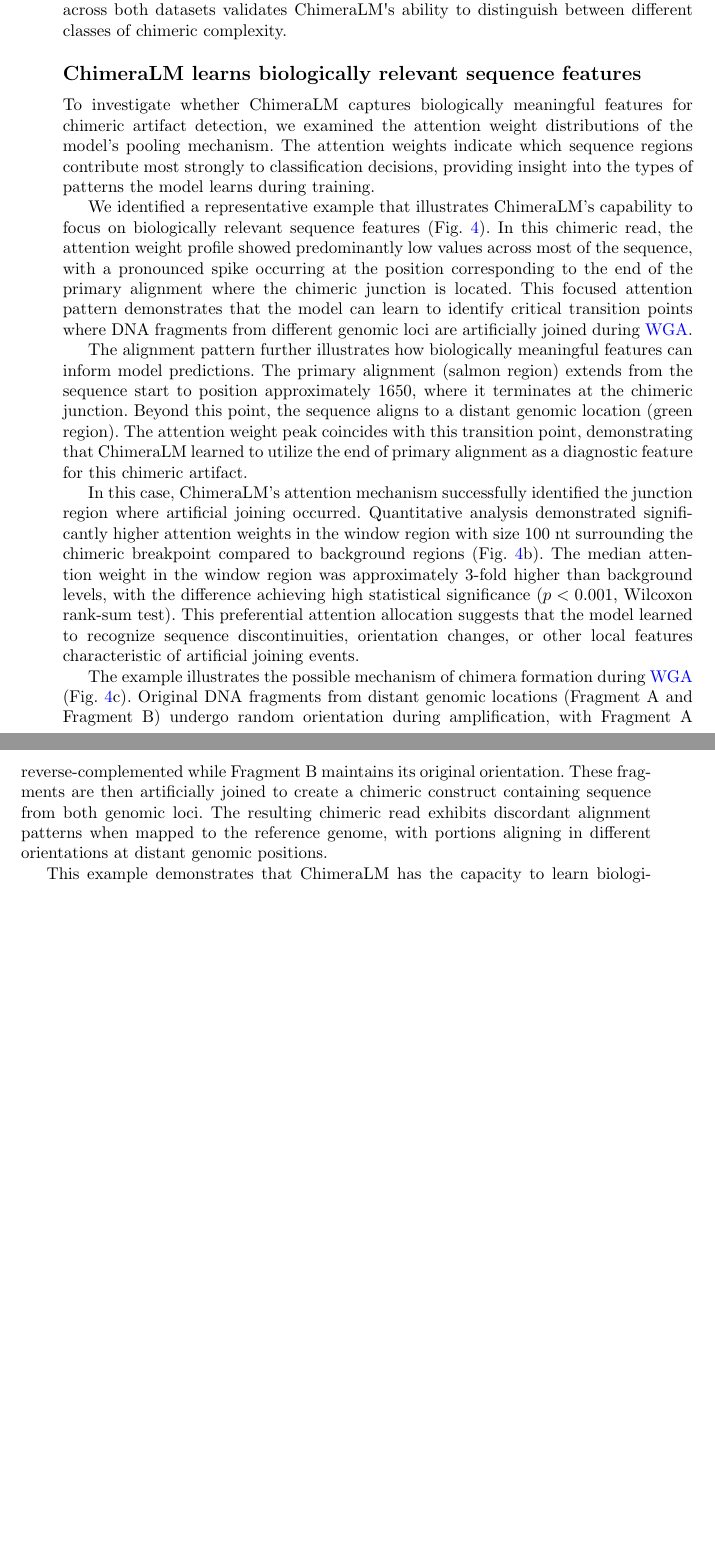
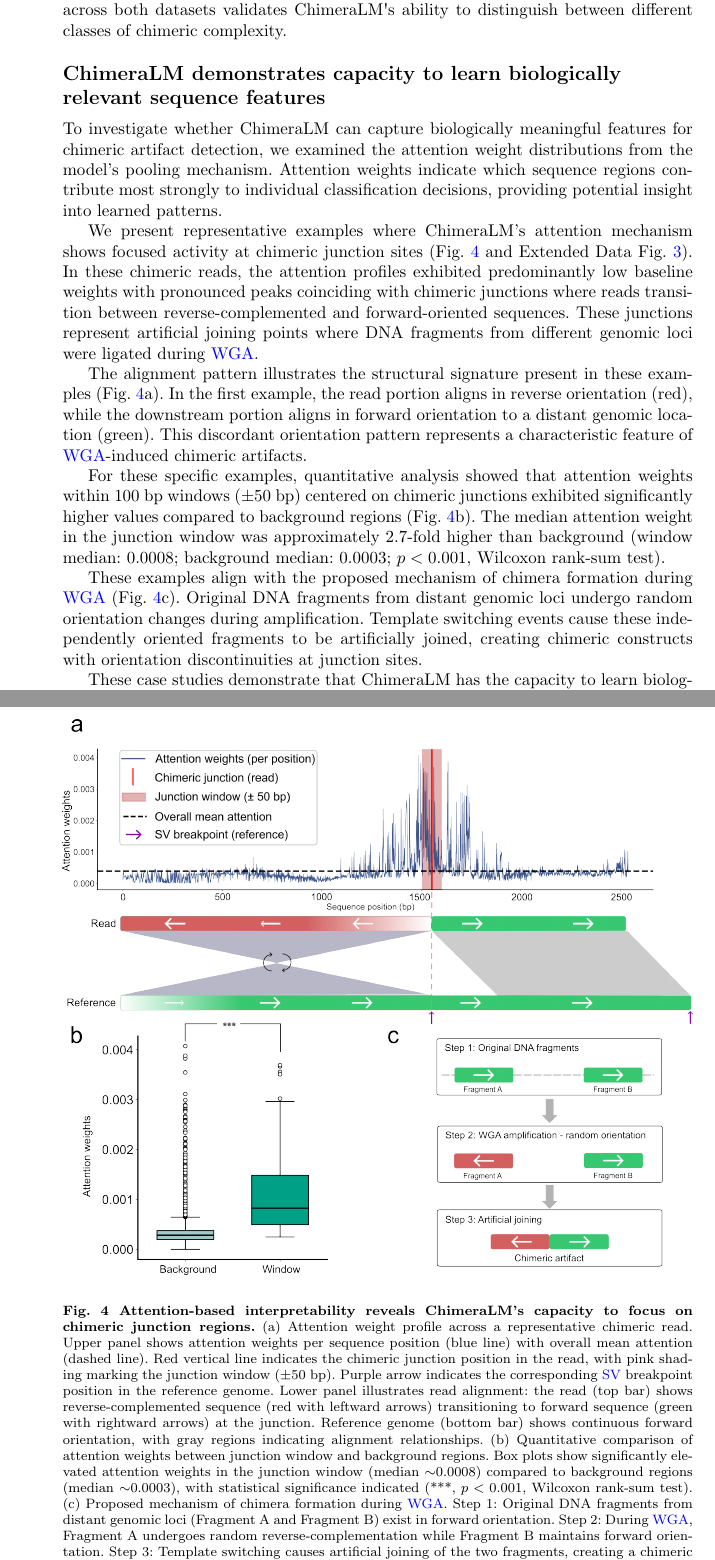
Before and after one commit to cauliyang/chimeralm_paper, a LaTeX paper (sn-article-template/sn-article.tex): two parts of pages 10 and 11 of 25 before the commit and two parts of pages 10 and 22 of 24 after it, joined at a grey line, cut so that both start at the same text, the shorter picture padded with empty space. Compiled offline with pdfLaTeX.

Commit message:
manu: revise section for f4

```diff
--- a/sn-article-template/sn-article.tex
+++ b/sn-article-template/sn-article.tex
@@ -392,36 +392,34 @@ The consistency across both datasets validates ChimeraLM\textquotesingle s abili
 	\begin{center}
 		\includegraphics[width=\textwidth]{final_figures/figure4}
 	\end{center}
-	\caption{Explainable attention with read \emph{6f4568e5-3543-48c7-a64b-f4010c03804c}}\label{fig:figure4}
+	\caption{{\bf Attention-based interpretability reveals ChimeraLM's capacity to focus on chimeric junction regions.}
+		(a) Attention weight profile across a representative chimeric read. Upper panel shows attention weights per sequence position (blue line) with overall mean attention (dashed line). Red vertical line indicates the chimeric junction position in the read, with pink shading marking the junction window ($\pm$50 bp). Purple arrow indicates the corresponding \gls{sv} breakpoint position in the reference genome. Lower panel illustrates read alignment: the read (top bar) shows reverse-complemented sequence (red with leftward arrows) transitioning to forward sequence (green with rightward arrows) at the junction. Reference genome (bottom bar) shows continuous forward orientation, with gray regions indicating alignment relationships.
+		(b) Quantitative comparison of attention weights between junction window and background regions. Box plots show significantly elevated attention weights in the junction window (median $\sim$0.0008) compared to background regions (median $\sim$0.0003), with statistical significance indicated (***, $p < 0.001$, Wilcoxon rank-sum test).
+		(c) Proposed mechanism of chimera formation during \gls{wga}. Step 1: Original DNA fragments from distant genomic loci (Fragment A and Fragment B) exist in forward orientation. Step 2: During \gls{wga}, Fragment A undergoes random reverse-complementation while Fragment B maintains forward orientation. Step 3: Template switching causes artificial joining of the two fragments, creating a chimeric artifact with discordant orientation patterns.}\label{fig:figure4}
 \end{figure}
 
-\subsection*{ChimeraLM learns biologically relevant sequence features}
+\subsection*{ChimeraLM demonstrates capacity to learn biologically relevant sequence features}
 
-To investigate whether ChimeraLM captures biologically meaningful features for chimeric artifact detection, we examined the attention weight distributions of the model's pooling mechanism.
-The attention weights indicate which sequence regions contribute most strongly to classification decisions, providing insight into the types of patterns the model learns during training.
+To investigate whether ChimeraLM can capture biologically meaningful features for chimeric artifact detection, we examined the attention weight distributions from the model's pooling mechanism.
+Attention weights indicate which sequence regions contribute most strongly to individual classification decisions, providing potential insight into learned patterns.
 
-We identified a representative example that illustrates ChimeraLM's capability to focus on biologically relevant sequence features (Fig.~\ref{fig:figure4}).
-In this chimeric read, the attention weight profile showed predominantly low values across most of the sequence, with a pronounced spike occurring at the position corresponding to the end of the primary alignment where the chimeric junction is located.
-This focused attention pattern demonstrates that the model can learn to identify critical transition points where DNA fragments from different genomic loci are artificially joined during \gls{wga}.
+We present representative examples where ChimeraLM's attention mechanism shows focused activity at chimeric junction sites (Fig.~\ref{fig:figure4} and Extended Data Fig.~\ref{fig:sf3}).
+In these chimeric reads, the attention profiles exhibited predominantly low baseline weights with pronounced peaks coinciding with chimeric junctions where reads transition between reverse-complemented and forward-oriented sequences.
+These junctions represent artificial joining points where DNA fragments from different genomic loci were ligated during \gls{wga}.
 
-The alignment pattern further illustrates how biologically meaningful features can inform model predictions.
-The primary alignment (salmon region) extends from the sequence start to position approximately 1650, where it terminates at the chimeric junction.
-Beyond this point, the sequence aligns to a distant genomic location (green region).
-The attention weight peak coincides with this transition point, demonstrating that ChimeraLM learned to utilize the end of primary alignment as a diagnostic feature for this chimeric artifact.
+The alignment pattern illustrates the structural signature present in these examples (Fig.~\ref{fig:figure4}a).
+In the first example, the read portion aligns in reverse orientation (red), while the downstream portion aligns in forward orientation to a distant genomic location (green).
+This discordant orientation pattern represents a characteristic feature of \gls{wga}-induced chimeric artifacts.
 
-In this case, ChimeraLM's attention mechanism successfully identified the junction region where artificial joining occurred.
-Quantitative analysis demonstrated significantly higher attention weights in the window region with size 100 nt surrounding the chimeric breakpoint compared to background regions (Fig.~\ref{fig:figure4}b).
-The median attention weight in the window region was approximately 3-fold higher than background levels, with the difference achieving high statistical significance ($p < 0.001$, Wilcoxon rank-sum test).
-This preferential attention allocation suggests that the model learned to recognize sequence discontinuities, orientation changes, or other local features characteristic of artificial joining events.
+For these specific examples, quantitative analysis showed that attention weights within 100 bp windows ($\pm$50 bp) centered on chimeric junctions exhibited significantly higher values compared to background regions (Fig.~\ref{fig:figure4}b).
+The median attention weight in the junction window was approximately 2.7-fold higher than background (window median: 0.0008; background median: 0.0003; $p < 0.001$, Wilcoxon rank-sum test).
 
-The example illustrates the possible mechanism of chimera formation during \gls{wga} (Fig.~\ref{fig:figure4}c).
-Original DNA fragments from distant genomic locations (Fragment A and Fragment B) undergo random orientation during amplification, with Fragment A reverse-complemented while Fragment B maintains its original orientation.
-These fragments are then artificially joined to create a chimeric construct containing sequence from both genomic loci.
-The resulting chimeric read exhibits discordant alignment patterns when mapped to the reference genome, with portions aligning in different orientations at distant genomic positions.
+These examples align with the proposed mechanism of chimera formation during \gls{wga} (Fig.~\ref{fig:figure4}c).
+Original DNA fragments from distant genomic loci undergo random orientation changes during amplification.
+Template switching events cause these independently oriented fragments to be artificially joined, creating chimeric constructs with orientation discontinuities at junction sites.
 
-This example demonstrates that ChimeraLM has the capacity to learn biologically interpretable features related to chimera formation mechanisms.
-The attention mechanism's ability to focus on junction points provides evidence that the model's learned representations can align with biological understanding of \gls{wga} artifacts, though the specific features and attention patterns may vary across different chimeric sequences.
-This case illustrates the potential for deep learning models to discover relevant sequence patterns that contribute to accurate chimeric artifact detection.
+These case studies demonstrate that ChimeraLM has the capacity to learn biologically interpretable features related to chimeric junction sites, though the prevalence and consistency of this attention pattern across the full dataset remains to be systematically characterized.
+The observation that the model can focus on mechanistically relevant sequence features in at least some cases provides evidence that ChimeraLM's learned representations may incorporate structural signatures of \gls{wga} artifacts rather than relying solely on other sequence characteristics.
 
 \section*{Discussion}
 The development of ChimeraLM addresses a fundamental bottleneck that has limited the widespread adoption and reliability of single-cell genomic approaches.
```
